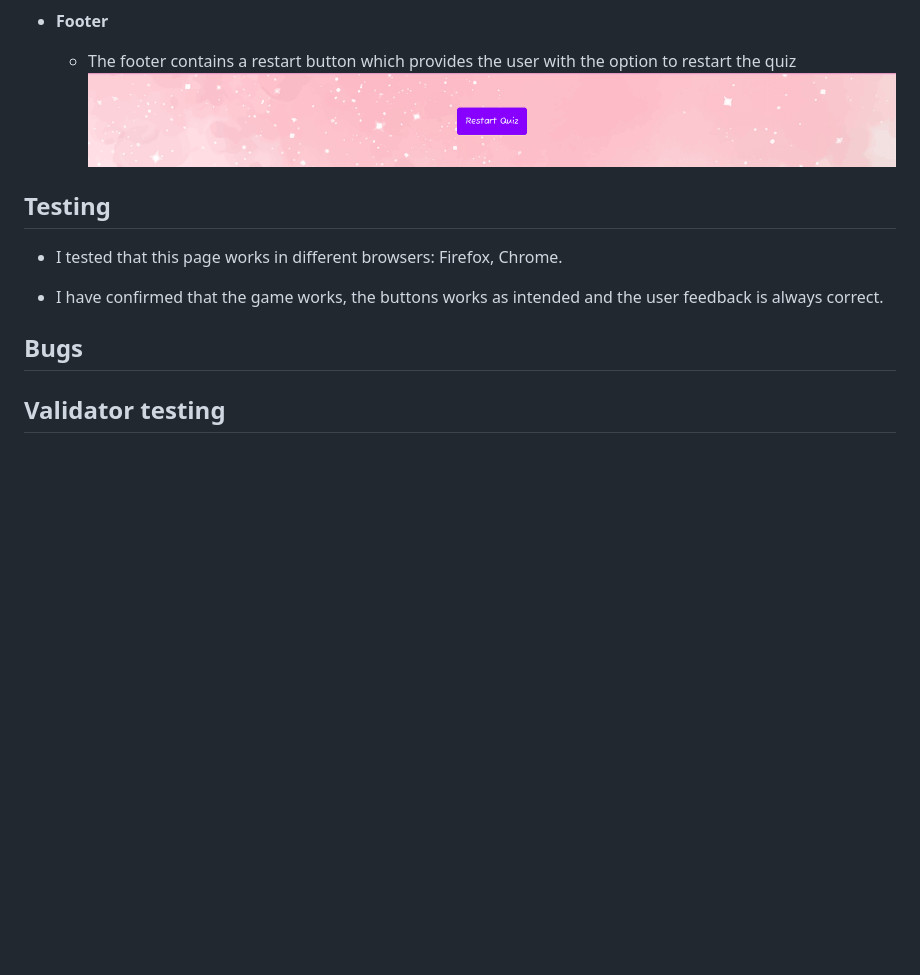
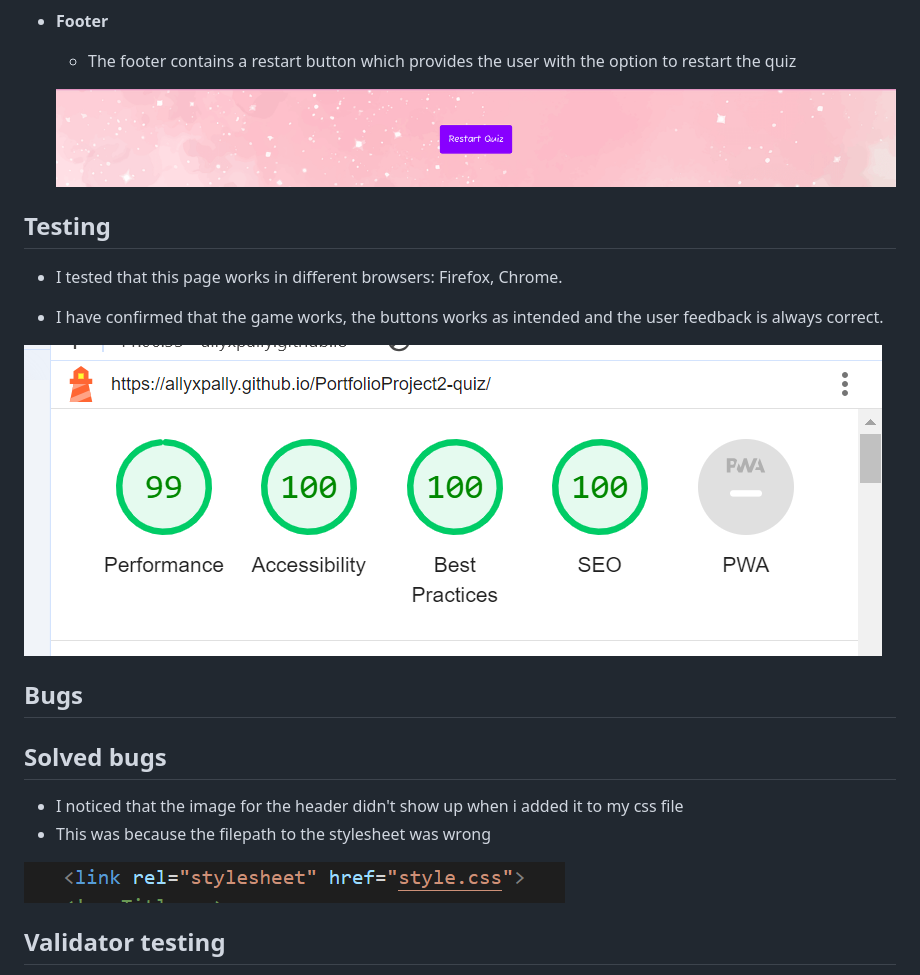
Before and after one commit to AllyxPally/PortfolioProject2-quiz, a Markdown page: README.md, the part around the change printed below. Drawn GitHub-style; pictures changed too: assets/images/screenshot-filepath.png (added), assets/images/screenshot-lighthouse.png (added); blank space fills up the shorter version.

Commit message:
Add two more screenshots to readme.md file

```diff
--- a/README.md
+++ b/README.md
@@ -27,6 +29,7 @@ Popculture quiz is a quick and fun way to test your knowledge on a mix of questi
 
 * **Footer**
   - The footer contains a restart button which provides the user with the option to restart the quiz
+
   ![Screenshot of footer with restart button](assets/images/screenshot-footer.png)
 
 ## Testing
@@ -35,8 +38,16 @@ Popculture quiz is a quick and fun way to test your knowledge on a mix of questi
 
 * I have confirmed that the game works, the buttons works as intended and the user feedback is always correct.
 
+![Screenshot of lighthouse test](assets/images/screenshot-lighthouse.png)
+
 ## Bugs
 
+## Solved bugs ##
+
+* I noticed that the image for the header didn't show up when i added it to my css file
+* This was because the filepath to the stylesheet was wrong
+
+![Screenshot of wrong filepath](assets/images/screenshot-filepath.png)
 
 ## Validator testing
 
```
Also changed, not shown: other parts of README.md (+2 -0 lines).
